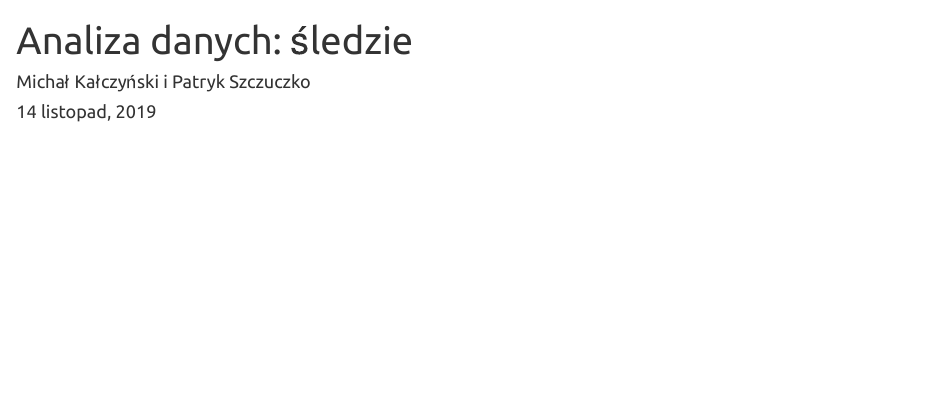
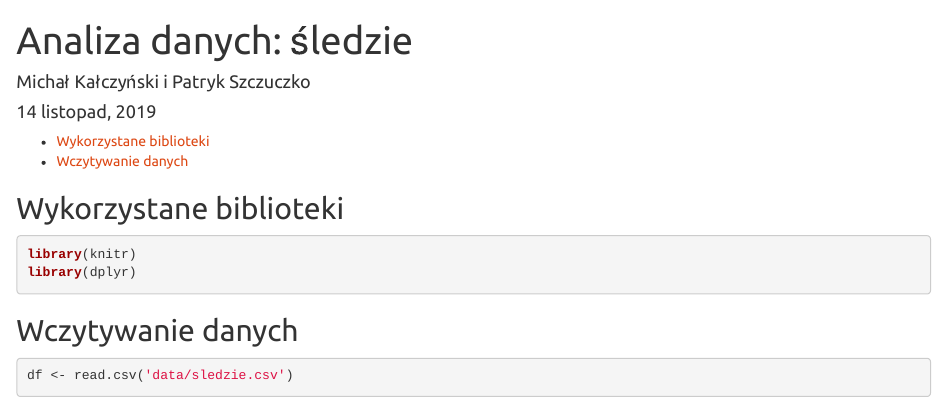
Before and after one commit to michaellos/emd-data-analysis, an R Markdown document (data-analysis-herrings.Rmd): the page in a window 1100 px wide, from its top. The pictures show the output file data-analysis-herrings.html that the author committed with the source, opened offline.

Commit message:
Read data

````diff
--- a/data-analysis-herrings.Rmd
+++ b/data-analysis-herrings.Rmd
@@ -9,3 +9,15 @@ output:
     toc: true
     theme: united
 ---
+
+## Wykorzystane biblioteki
+```{r wczytywanieBibliotek, results='hide', message=FALSE}
+library(knitr)
+library(dplyr)
+```
+
+
+## Wczytywanie danych
+```{r wczytywanieDanych, cache=TRUE}
+df <- read.csv('data/sledzie.csv')
+```
````
Also changed, not shown: data-analysis-herrings.html, data-analysis-herrings.md.
